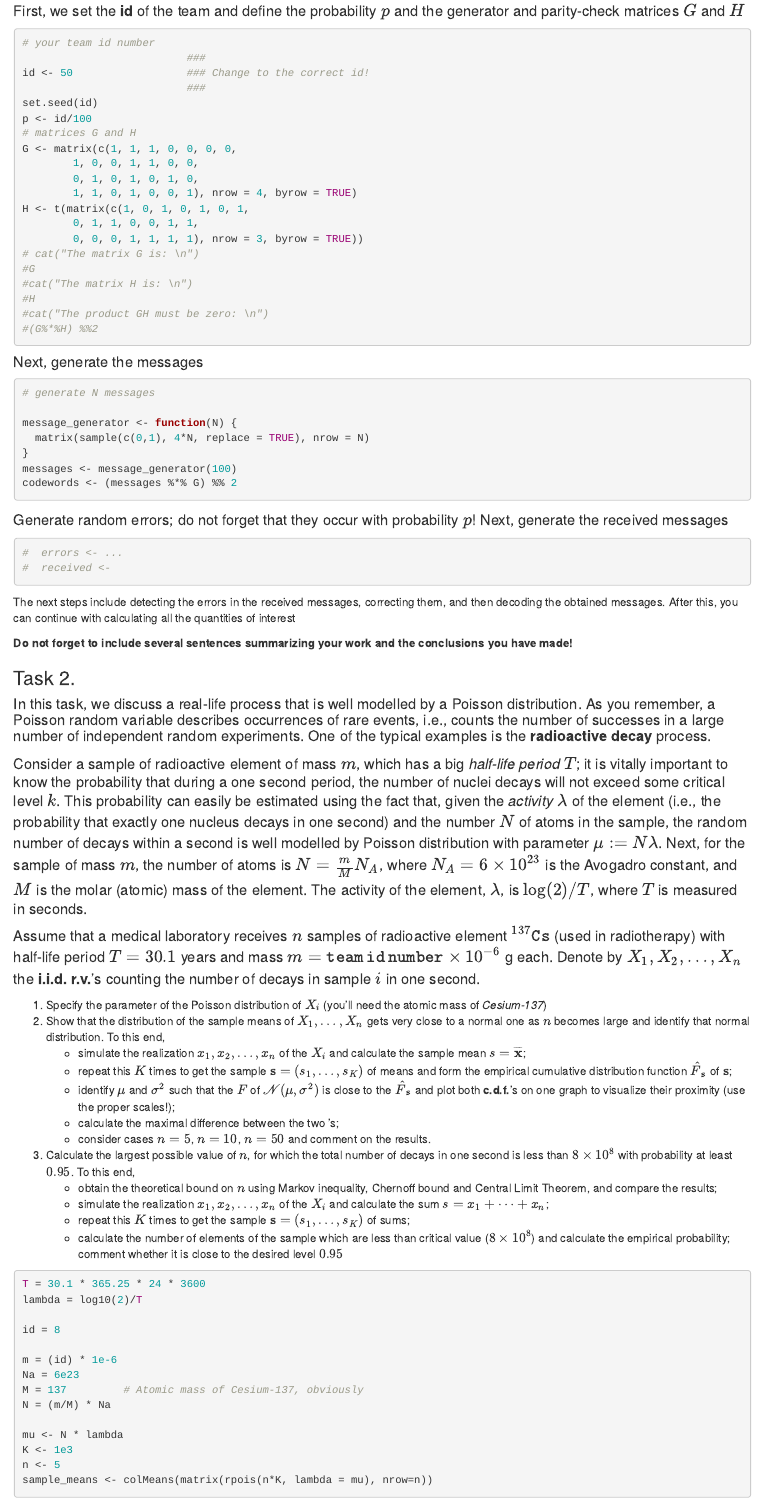
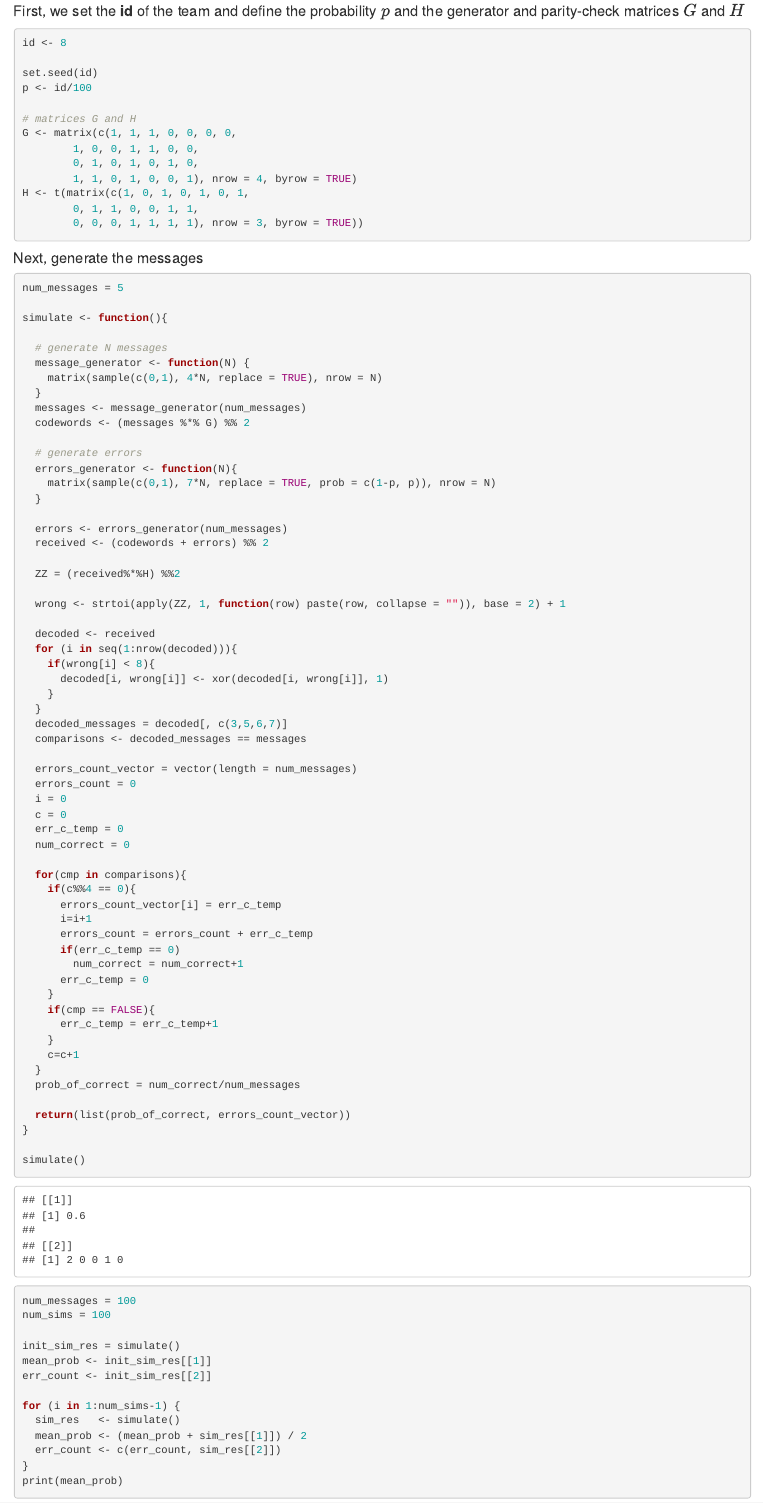
Before and after one commit to archy-co/limit_theorems, an R Markdown document (Lab2-2021-Revera-Sukhorskyi-Shabatska.Rmd): the page in a window 1100 px wide, from 1120 px down. Rendered offline with R 4.5, knitr and Pandoc, with nearby package versions; some code elsewhere in the file could not run offline.

Commit message:
Partially implement task 1

````diff
--- a/Lab2-2021-Revera-Sukhorskyi-Shabatska.Rmd
+++ b/Lab2-2021-Revera-Sukhorskyi-Shabatska.Rmd
@@ -62,12 +62,11 @@ output:
 #### First, we set the **id** of the team and define the probability \(p\) and the generator and parity-check matrices \(G\) and \(H\)
 
 ```{r}
-# your team id number
-                          ###
-id <- 50                  ### Change to the correct id!
-                          ###
+id <- 8
+
 set.seed(id)
 p <- id/100
+
 # matrices G and H
 G <- matrix(c(1, 1, 1, 0, 0, 0, 0,
 		1, 0, 0, 1, 1, 0, 0,
@@ -76,27 +75,83 @@ G <- matrix(c(1, 1, 1, 0, 0, 0, 0,
 H <- t(matrix(c(1, 0, 1, 0, 1, 0, 1,
 		0, 1, 1, 0, 0, 1, 1,
 		0, 0, 0, 1, 1, 1, 1), nrow = 3, byrow = TRUE))
-# cat("The matrix G is: \n")
-#G
-#cat("The matrix H is: \n")
-#H
-#cat("The product GH must be zero: \n")
-#(G%*%H) %%2
 ```
 
 #### Next, generate the messages
 
 ```{r}
-# generate N messages
+num_messages = 5
 
-message_generator <- function(N) {
-  matrix(sample(c(0,1), 4*N, replace = TRUE), nrow = N)
+simulate <- function(){
+
+  # generate N messages
+  message_generator <- function(N) {
+    matrix(sample(c(0,1), 4*N, replace = TRUE), nrow = N)
+  }
+  messages <- message_generator(num_messages)
+  codewords <- (messages %*% G) %% 2
+
+  # generate errors
+  errors_generator <- function(N){
+    matrix(sample(c(0,1), 7*N, replace = TRUE, prob = c(1-p, p)), nrow = N)
+  }
+
+  errors <- errors_generator(num_messages)
+  received <- (codewords + errors) %% 2
+
+  ZZ = (received%*%H) %%2
+
+  wrong <- strtoi(apply(ZZ, 1, function(row) paste(row, collapse = "")), base = 2) + 1
+
+  decoded <- received
+  for (i in seq(1:nrow(decoded))){
+    if(wrong[i] < 8){
+      decoded[i, wrong[i]] <- xor(decoded[i, wrong[i]], 1)
+    }
+  }
+  decoded_messages = decoded[, c(3,5,6,7)]
+  comparisons <- decoded_messages == messages
+
+  errors_count_vector = vector(length = num_messages)
+  errors_count = 0
+  i = 0
+  c = 0
+  err_c_temp = 0
+  num_correct = 0
+
+  for(cmp in comparisons){
+    if(c%%4 == 0){
+      errors_count_vector[i] = err_c_temp
+      i=i+1
+      errors_count = errors_count + err_c_temp
+      if(err_c_temp == 0)
+        num_correct = num_correct+1
+      err_c_temp = 0
+    }
+    if(cmp == FALSE){
+      err_c_temp = err_c_temp+1
+    }
+    c=c+1
+  }
+  prob_of_correct = num_correct/num_messages
+
+  return(list(prob_of_correct, errors_count_vector))
 }
-messages <- message_generator(100)
-codewords <- (messages %*% G) %% 2
+
+simulate()
+
 ```
-#### Generate random errors; do not forget that they occur with probability \(p\)! Next, generate the received messages
+```{r}
+num_messages = 100
+num_sims = 100
 
-```{r}
-#  errors <- ...
-#  received <-
+init_sim_res = simulate()
+mean_prob <- init_sim_res[[1]]
+err_count <- init_sim_res[[2]]
+
+for (i in 1:num_sims-1) {
+  sim_res   <- simulate()
+  mean_prob <- (mean_prob + sim_res[[1]]) / 2
+  err_count <- c(err_count, sim_res[[2]])
+}
+print(mean_prob)
@@ -105,4 +160,3 @@ codewords <- (messages %*% G) %% 2
-The next steps include detecting the errors in the received messages, correcting them, and then decoding the obtained messages. After this, you can continue with calculating all the quantities of interest
 
 __Do not forget to include several sentences summarizing your work and the conclusions you have made!__
 
````
Also changed, not shown: Lab2-2021-Revera-Sukhorskyi-Shabatska.html (added), Lab2-2021-Revera-Sukhorskyi-Shabatska.Rmd (2 more changed lines).
